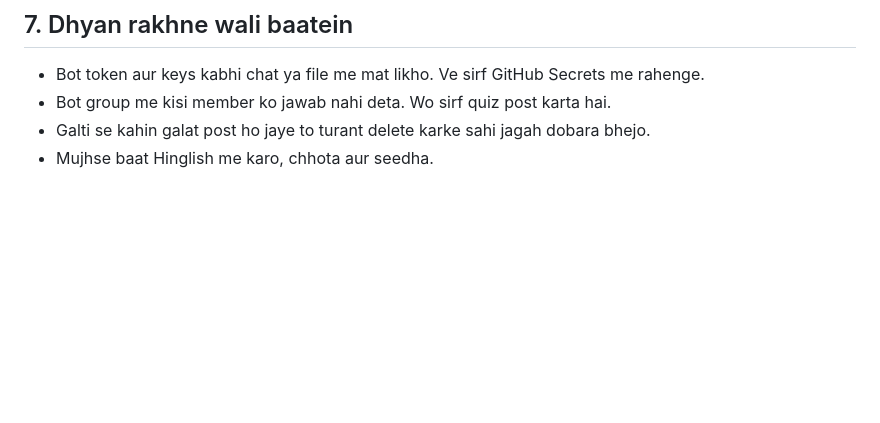
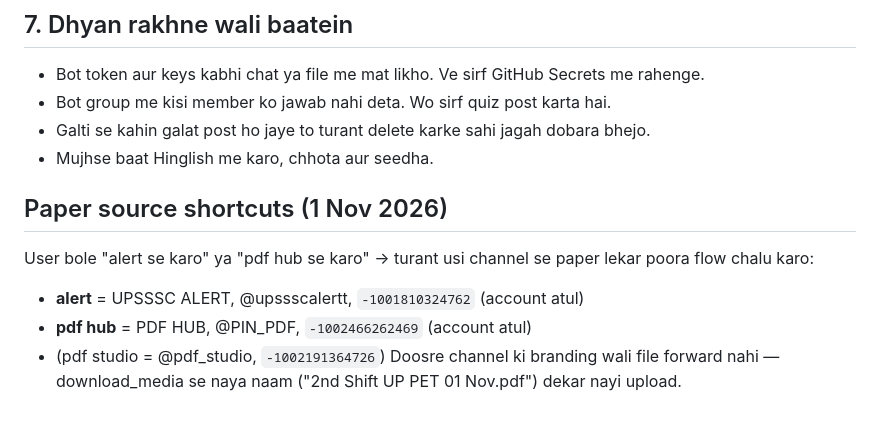
Before and after one commit to kdthobbit-eng/exam-hub-files, a Markdown page: tools/up-pet-paper-day-workflow.md, the part around the change. GitHub-like rendering; blank space fills up the shorter version.

Commit message:
Paper source shortcuts: alert / pdf hub
Co-Authored-By: Claude Opus 5.5 <noreply@anthropic.com>
Claude-Session: https://claude.ai/code/session_01QJdRG1LUNnkUFzgUiy9aFd

```diff
--- a/tools/up-pet-paper-day-workflow.md
+++ b/tools/up-pet-paper-day-workflow.md
@@ -116,3 +116,10 @@ Doosri shift ke liye "पहली पाली" ki jagah **"दूसरी प
 - Bot group me kisi member ko jawab nahi deta. Wo sirf quiz post karta hai.
 - Galti se kahin galat post ho jaye to turant delete karke sahi jagah dobara bhejo.
 - Mujhse baat Hinglish me karo, chhota aur seedha.
+
+## Paper source shortcuts (1 Nov 2026)
+User bole "alert se karo" ya "pdf hub se karo" → turant usi channel se paper lekar poora flow chalu karo:
+- **alert** = UPSSSC ALERT, @upssscalertt, `-1001810324762` (account atul)
+- **pdf hub** = PDF HUB, @PIN_PDF, `-1002466262469` (account atul)
+- (pdf studio = @pdf_studio, `-1002191364726`)
+Doosre channel ki branding wali file forward nahi — download_media se naya naam ("2nd Shift UP PET 01 Nov.pdf") dekar nayi upload.
```
